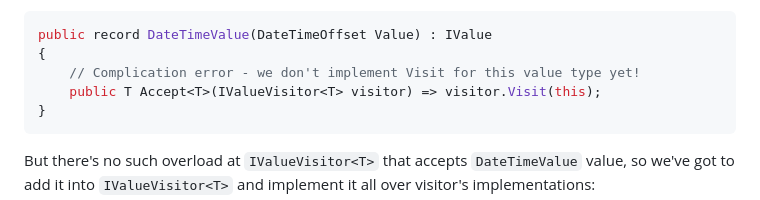
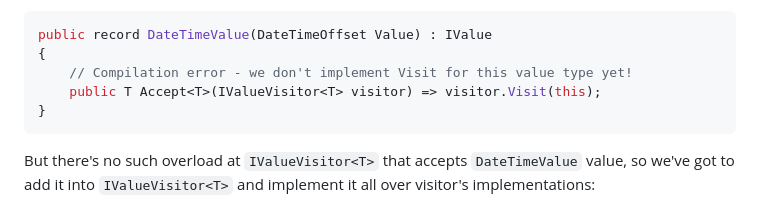
Before and after one commit to AxelUser/blog, a Markdown page: content/007-fixing-csharp-type-pattern-matching/index.md, the part around the change. Drawn GitHub-style.

Commit message:
fixed typo

````diff
--- a/content/007-fixing-csharp-type-pattern-matching/index.md
+++ b/content/007-fixing-csharp-type-pattern-matching/index.md
@@ -159,7 +159,7 @@ When a developer adds a new class implementing `IValue`, for example, `DateTimeV
 ```csharp
 public record DateTimeValue(DateTimeOffset Value) : IValue
 {
-    // Complication error - we don't implement Visit for this value type yet!
+    // Compilation error - we don't implement Visit for this value type yet!
     public T Accept<T>(IValueVisitor<T> visitor) => visitor.Visit(this);
 }
 ```
````
